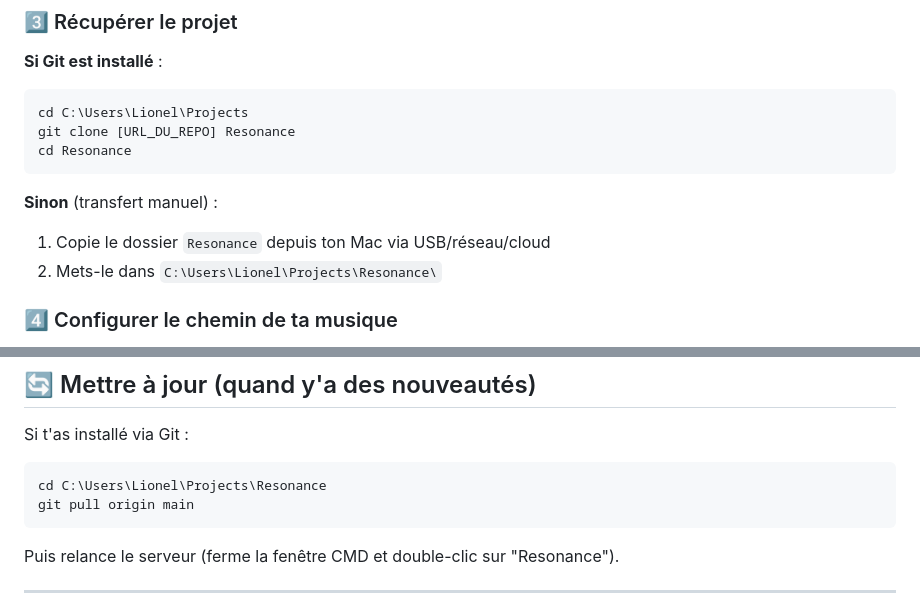
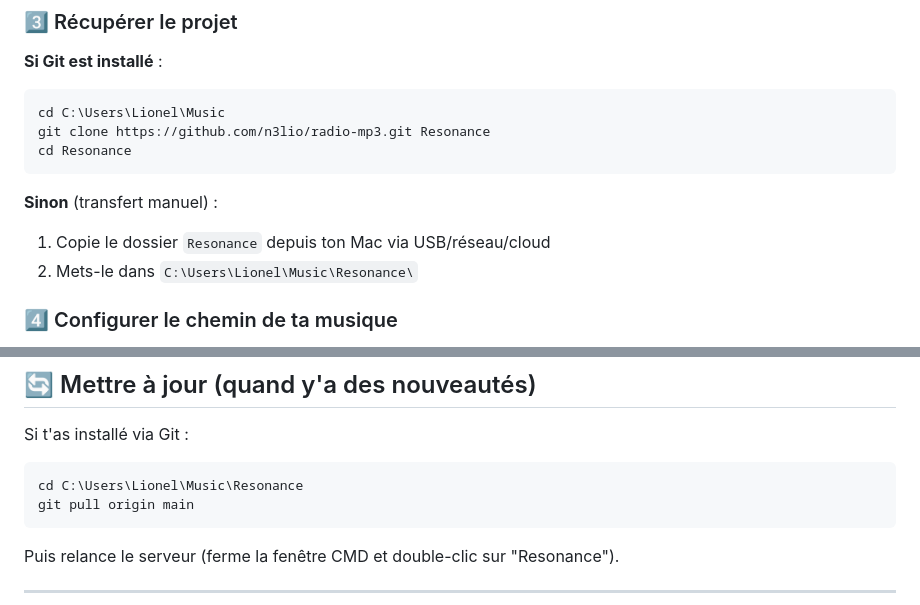
Before and after one commit to n3lio/Resonance, a Markdown page: WINDOWS-SETUP.md, 2 parts joined by grey strips. Drawn GitHub-style.

````diff
--- a/WINDOWS-SETUP.md
+++ b/WINDOWS-SETUP.md
@@ -36,14 +36,14 @@ choco install mpv
 
 **Si Git est installé** :
 ```bash
-cd C:\Users\Lionel\Projects
-git clone [URL_DU_REPO] Resonance
+cd C:\Users\Lionel\Music
+git clone https://github.com/n3lio/radio-mp3.git Resonance
 cd Resonance
 ```
 
 **Sinon** (transfert manuel) :
 1. Copie le dossier `Resonance` depuis ton Mac via USB/réseau/cloud
-2. Mets-le dans `C:\Users\Lionel\Projects\Resonance\`
+2. Mets-le dans `C:\Users\Lionel\Music\Resonance\`
 
 ### 4️⃣ Configurer le chemin de ta musique
 
@@ -100,7 +100,7 @@ Ouvre ton navigateur → **http://localhost:3000**
 Si t'as installé via Git :
 
 ```bash
-cd C:\Users\Lionel\Projects\Resonance
+cd C:\Users\Lionel\Music\Resonance
 git pull origin main
 ```
 
````
Also changed, not shown: README.md (+3 -3 lines).
